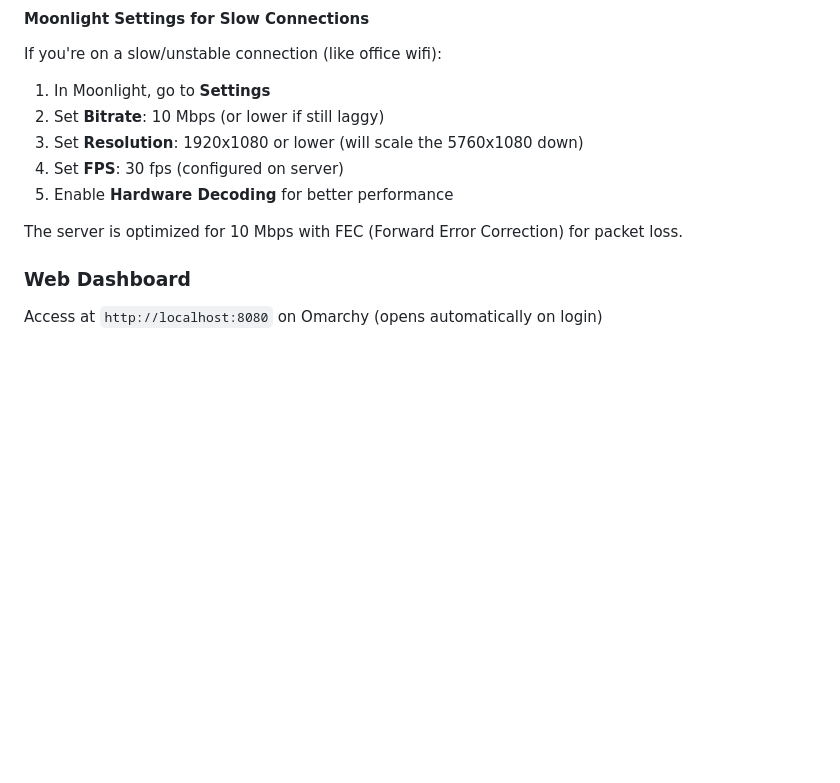
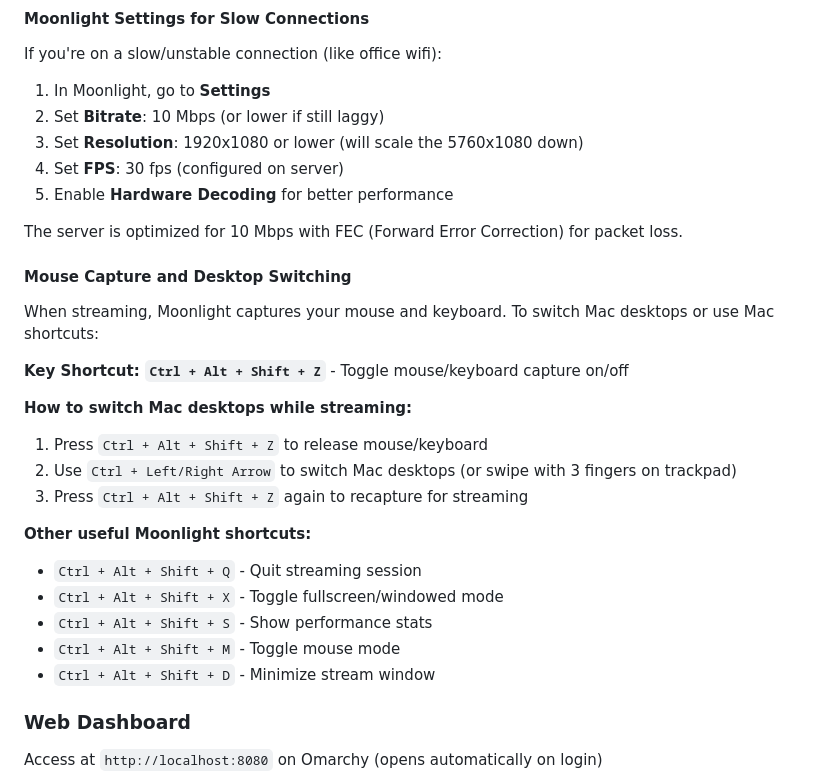
Before and after one commit to Arnarsson/omarchy-remote-dashboard, a Markdown page: README.md, the part around the change. Drawn GitHub-style; blank space fills up the shorter version.

Commit message:
Add mouse capture and desktop switching guide
- Document Ctrl+Alt+Shift+Z shortcut to release/capture mouse
- Add step-by-step guide for switching Mac desktops while streaming
- Include all useful Moonlight keyboard shortcuts
- Solves common issue of mouse being captured when trying to switch desktops

Generated with [Claude Code](https://claude.com/claude-code)

Co-Authored-By: Claude <noreply@anthropic.com>

```diff
--- a/README.md
+++ b/README.md
@@ -63,6 +63,24 @@ If you're on a slow/unstable connection (like office wifi):
 5. Enable **Hardware Decoding** for better performance
 
 The server is optimized for 10 Mbps with FEC (Forward Error Correction) for packet loss.
+
+#### Mouse Capture and Desktop Switching
+
+When streaming, Moonlight captures your mouse and keyboard. To switch Mac desktops or use Mac shortcuts:
+
+**Key Shortcut: `Ctrl + Alt + Shift + Z`** - Toggle mouse/keyboard capture on/off
+
+**How to switch Mac desktops while streaming:**
+1. Press `Ctrl + Alt + Shift + Z` to release mouse/keyboard
+2. Use `Ctrl + Left/Right Arrow` to switch Mac desktops (or swipe with 3 fingers on trackpad)
+3. Press `Ctrl + Alt + Shift + Z` again to recapture for streaming
+
+**Other useful Moonlight shortcuts:**
+- `Ctrl + Alt + Shift + Q` - Quit streaming session
+- `Ctrl + Alt + Shift + X` - Toggle fullscreen/windowed mode
+- `Ctrl + Alt + Shift + S` - Show performance stats
+- `Ctrl + Alt + Shift + M` - Toggle mouse mode
+- `Ctrl + Alt + Shift + D` - Minimize stream window
 
 ### Web Dashboard
 
```
